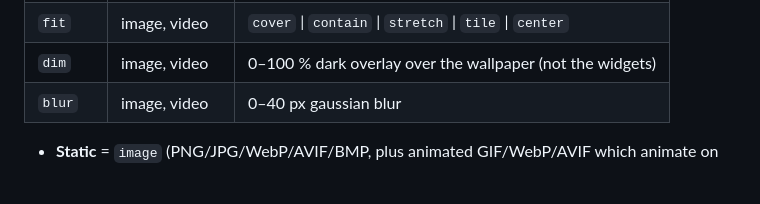
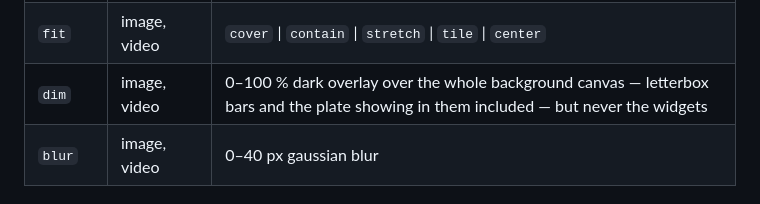
Before and after one commit to Binaryzero/Waveshare-Widgets, a Markdown page: docs/PLINTH-API-REFERENCE.md, the part around the change. Drawn GitHub-style; blank space fills up the shorter version.

Commit message:
Codex round 2: say what dim has always covered
The dim overlay is and was full-canvas: before the plate, a
letterboxed image's bars were the flat background seed darkened by
dim; now they are the plate darkened by dim. Confining dim to the
wallpaper pixels would change the shipped behavior of a live
setting to polish an edge case, so the doc row now states the
canvas-wide truth instead of implying wallpaper-only.

Co-Authored-By: Claude Fable 5 <noreply@anthropic.com>
Claude-Session: https://claude.ai/code/session_013RaFoFAZwKaKxN6ChnpKcc

```diff
--- a/docs/PLINTH-API-REFERENCE.md
+++ b/docs/PLINTH-API-REFERENCE.md
@@ -367,7 +367,7 @@ root and/or on any page:
 | `angle` | gradient | degrees (0–360) |
 | `source` | image, video | file name in the backgrounds folder (below) |
 | `fit` | image, video | `cover` \| `contain` \| `stretch` \| `tile` \| `center` |
-| `dim` | image, video | 0–100 % dark overlay over the wallpaper (not the widgets) |
+| `dim` | image, video | 0–100 % dark overlay over the whole background canvas — letterbox bars and the plate showing in them included — but never the widgets |
 | `blur` | image, video | 0–40 px gaussian blur |
 
 - **Static** = `image` (PNG/JPG/WebP/AVIF/BMP, plus animated GIF/WebP/AVIF which animate
```
